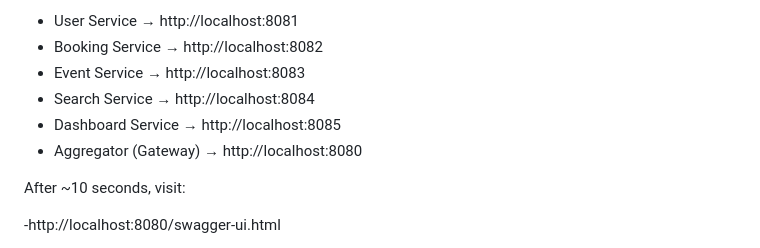
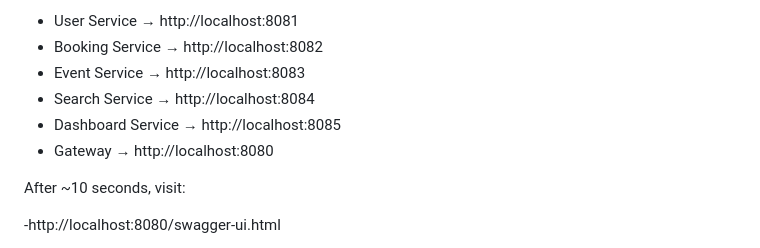
Before and after one commit to BITSSAP2025AugAPIBP3Sections/APIBP-20242YB-Team-04, a Markdown page: README.md, the part around the change. Rendered like a GitHub page.

```diff
--- a/README.md
+++ b/README.md
@@ -168,7 +168,7 @@ This will start:
 - Event Service → http://localhost:8083
 - Search Service → http://localhost:8084
 - Dashboard Service → http://localhost:8085
-- Aggregator (Gateway) → http://localhost:8080
+- Gateway → http://localhost:8080
 
 After ~10 seconds, visit:
 
```
